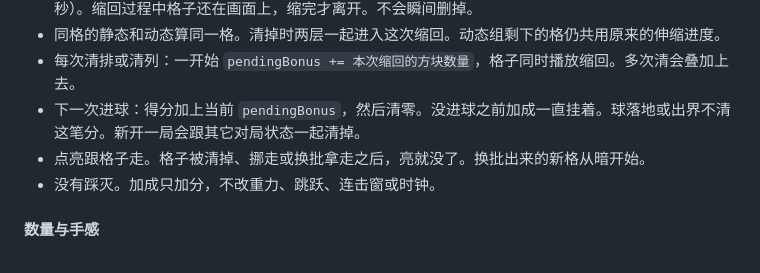
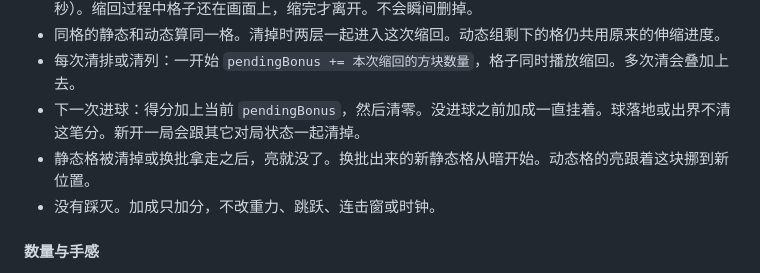
Before and after one commit to bigdadydude/tapshot-mania, a Markdown page: docs/blueprint-map.md, the part around the change. GitHub-like rendering.

Commit message:
docs: 写明动态格的亮跟着挪走
Co-authored-by: bigdadydude <bigdadydude@users.noreply.github.com>

```diff
--- a/docs/blueprint-map.md
+++ b/docs/blueprint-map.md
@@ -53,7 +53,7 @@ Tap Shot Mania 新场景「蓝图」。纯蓝网格风格，强调环境干扰
 - 同格的静态和动态算同一格。清掉时两层一起进入这次缩回。动态组剩下的格仍共用原来的伸缩进度。
 - 每次清排或清列：一开始 `pendingBonus += 本次缩回的方块数量`，格子同时播放缩回。多次清会叠加上去。
 - 下一次进球：得分加上当前 `pendingBonus`，然后清零。没进球之前加成一直挂着。球落地或出界不清这笔分。新开一局会跟其它对局状态一起清掉。
-- 点亮跟格子走。格子被清掉、挪走或换批拿走之后，亮就没了。换批出来的新格从暗开始。
+- 静态格被清掉或换批拿走之后，亮就没了。换批出来的新静态格从暗开始。动态格的亮跟着这块挪到新位置。
 - 没有踩灭。加成只加分，不改重力、跳跃、连击窗或时钟。
 
 #### 数量与手感
```
